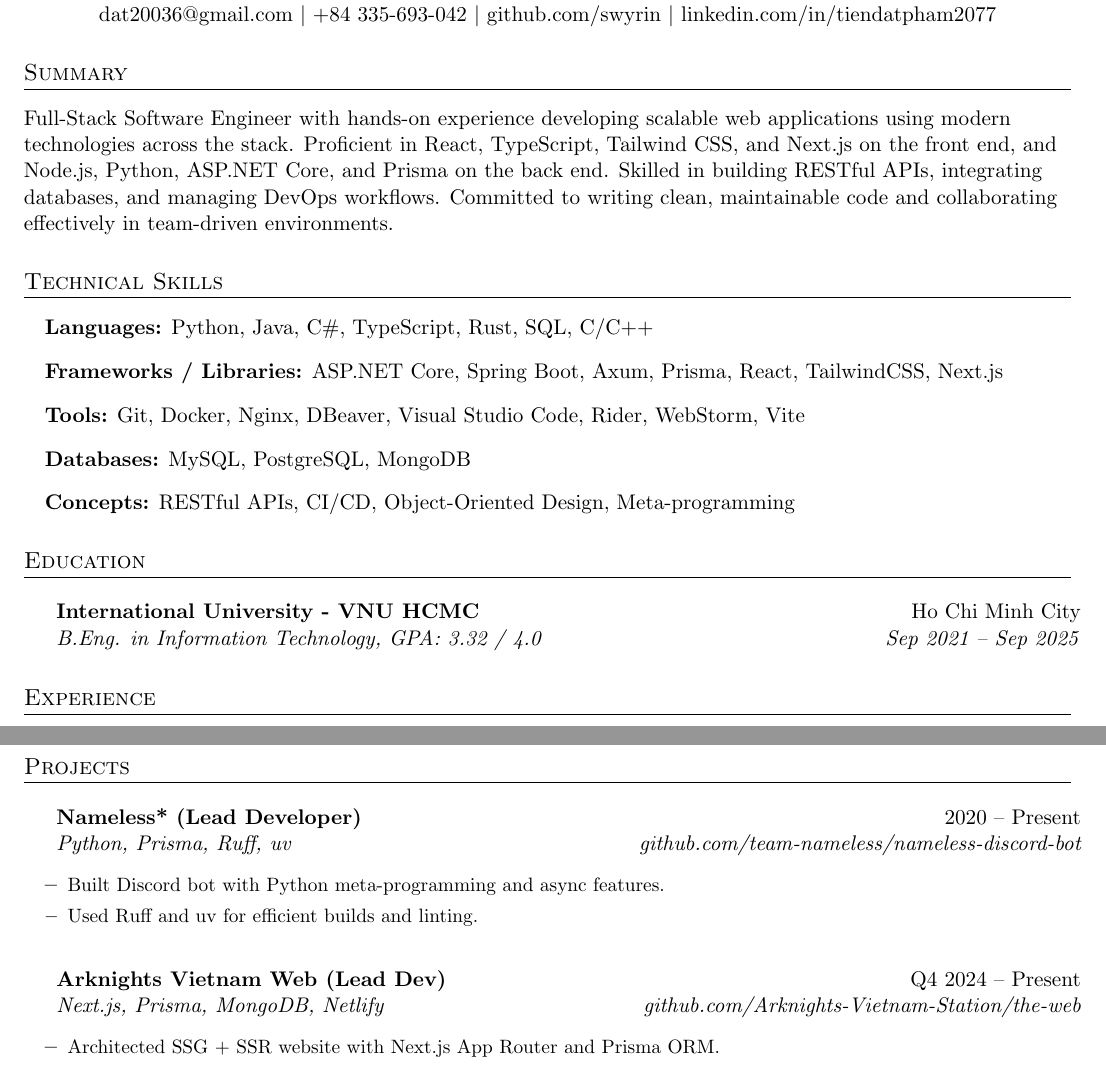
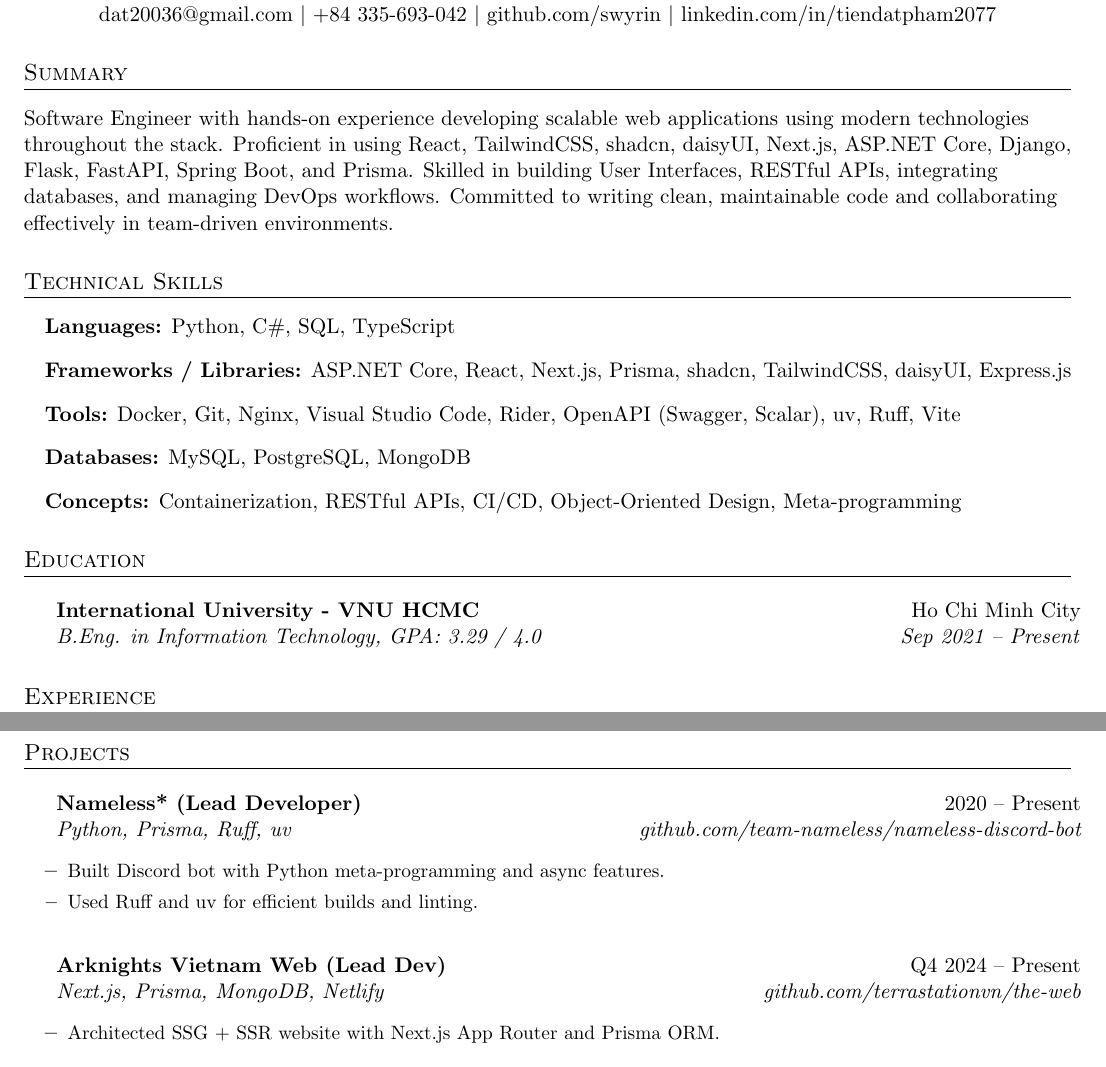
Before and after one commit to swyrin/the-resume, a LaTeX CV (cv.tex): two parts of pages 1 and 2 of 2, joined at a grey line, cut so that both start at the same text. Compiled offline with pdfLaTeX.

Commit message:
adjust tech stack to what I am confident on.

```diff
--- a/cv.tex
+++ b/cv.tex
@@ -57,16 +58,16 @@
 
 %----------SUMMARY----------
 \section*{Summary}
-Full-Stack Software Engineer with hands-on experience developing scalable web applications using modern technologies across the stack. Proficient in React, TypeScript, Tailwind CSS, and Next.js on the front end, and Node.js, Python, ASP.NET Core, and Prisma on the back end. Skilled in building RESTful APIs, integrating databases, and managing DevOps workflows. Committed to writing clean, maintainable code and collaborating effectively in team-driven environments.
+Software Engineer with hands-on experience developing scalable web applications using modern technologies throughout the stack. Proficient in using React, TailwindCSS, shadcn, daisyUI, Next.js, ASP.NET Core, Django, Flask, FastAPI, Spring Boot, and Prisma. Skilled in building User Interfaces, RESTful APIs, integrating databases, and managing DevOps workflows. Committed to writing clean, maintainable code and collaborating effectively in team-driven environments.
 
 %----------SKILLS----------
 \section*{Technical Skills}
 \resumeSectionStart
-  \item \textbf{Languages:} Python, Java, C\#, TypeScript, Rust, SQL, C/C++
-  \item \textbf{Frameworks / Libraries:} ASP.NET Core, Spring Boot, Axum, Prisma, React, TailwindCSS, Next.js
-  \item \textbf{Tools:} Git, Docker, Nginx, DBeaver, Visual Studio Code, Rider, WebStorm, Vite
+  \item \textbf{Languages:} Python, C\#, SQL, TypeScript
+  \item \textbf{Frameworks / Libraries:} ASP.NET Core, React, Next.js, Prisma, shadcn, TailwindCSS, daisyUI, Express.js
+  \item \textbf{Tools:} Docker, Git, Nginx, Visual Studio Code, Rider, OpenAPI (Swagger, Scalar), uv, Ruff, Vite
   \item \textbf{Databases:} MySQL, PostgreSQL, MongoDB
-  \item \textbf{Concepts:} RESTful APIs, CI/CD, Object-Oriented Design, Meta-programming
+  \item \textbf{Concepts:} Containerization, RESTful APIs, CI/CD, Object-Oriented Design, Meta-programming
 \resumeSectionEnd
 
 %----------EDUCATION----------
@@ -74,7 +75,7 @@ Full-Stack Software Engineer with hands-on experience developing scalable web ap
 \resumeSectionStart
   \resumeSubheading
     {International University - VNU HCMC}{Ho Chi Minh City}
-    {B.Eng. in Information Technology, GPA: 3.32 / 4.0}{Sep 2021 -- Sep 2025}
+    {B.Eng. in Information Technology, GPA: 3.29 / 4.0}{Sep 2021 -- Present}
 \resumeSectionEnd
 
 %----------EXPERIENCE----------
@@ -118,7 +119,7 @@ Full-Stack Software Engineer with hands-on experience developing scalable web ap
 
   \resumeSubheading
     {Arknights Vietnam Web (Lead Dev)}{Q4 2024 -- Present}
-    {Next.js, Prisma, MongoDB, Netlify}{\href{https://github.com/Arknights-Vietnam-Station/the-web}{github.com/Arknights-Vietnam-Station/the-web}}
+    {Next.js, Prisma, MongoDB, Netlify}{\href{https://github.com/terrastationvn/the-web}{github.com/terrastationvn/the-web}}
   \resumeItemListStart
     \resumeItem{Architected SSG + SSR website with Next.js App Router and Prisma ORM.}
     \resumeItem{Deployed via Netlify with CI integration for GitHub and Discord webhooks.}
```
Also changed, not shown: cv.tex (3 more changed lines).
